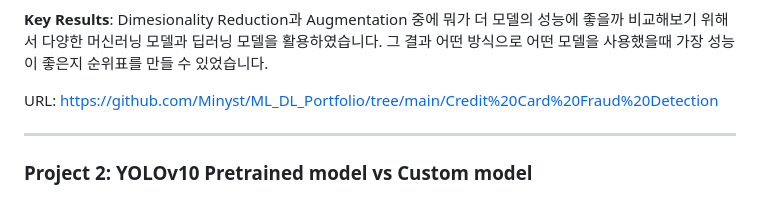
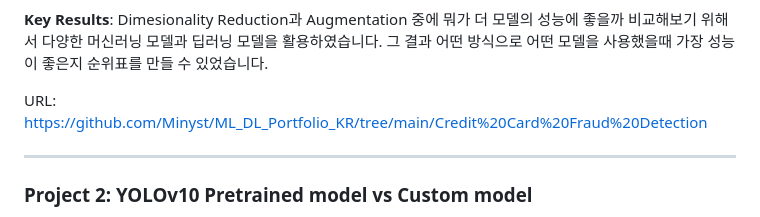
Before and after one commit to Minyst/ML_DL_Project_KR, a Markdown page: README.md, the part around the change. GitHub-like rendering.

```diff
--- a/README.md
+++ b/README.md
@@ -18,7 +18,7 @@ Dimesionality Reduction과 Augmentation 중에 뭐가 더 모델의 성능에
 다양한 머신러닝 모델과 딥러닝 모델을 활용하였습니다.
 그 결과 어떤 방식으로 어떤 모델을 사용했을때 가장 성능이 좋은지 순위표를 만들 수 있었습니다.
 
-URL: https://github.com/Minyst/ML_DL_Portfolio/tree/main/Credit%20Card%20Fraud%20Detection
+URL: https://github.com/Minyst/ML_DL_Portfolio_KR/tree/main/Credit%20Card%20Fraud%20Detection
 
 
 
```
